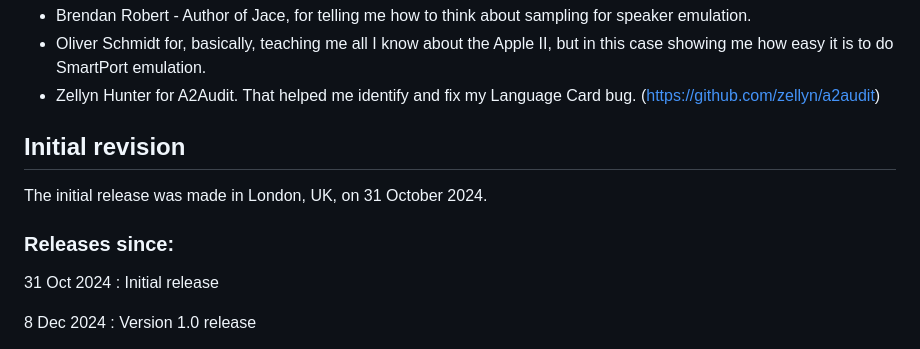
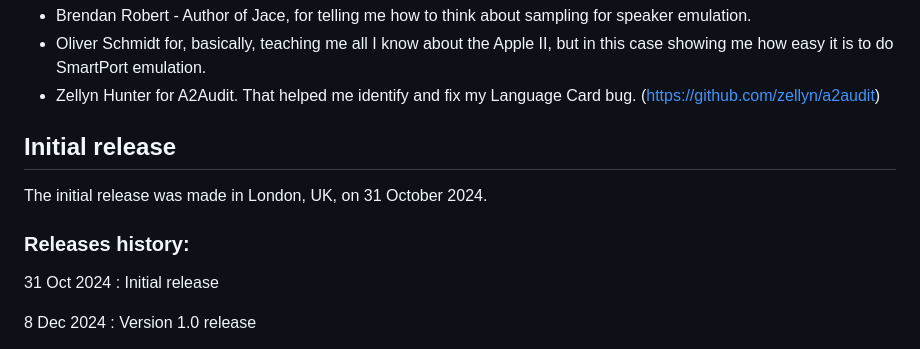
Before and after one commit to StewBC/machines, a Markdown page: import/a2m/README.md, the part around the change. GitHub-like rendering.

Commit message:
Release Update

```diff
--- a/import/a2m/README.md
+++ b/import/a2m/README.md
@@ -44,10 +44,10 @@ Press F2 to reveal the interface to a2m - the debugger and access to disk drives
 * Oliver Schmidt for, basically, teaching me all I know about the Apple II, but in this case showing me how easy it is to do SmartPort emulation.
 * Zellyn Hunter for A2Audit.  That helped me identify and fix my Language Card bug.  (https://github.com/zellyn/a2audit)
 
-## Initial revision
+## Initial release
 The initial release was made in London, UK, on 31 October 2024.
 
-### Releases since:
+### Releases history:
 31 Oct 2024
 :   Initial release
 
```
